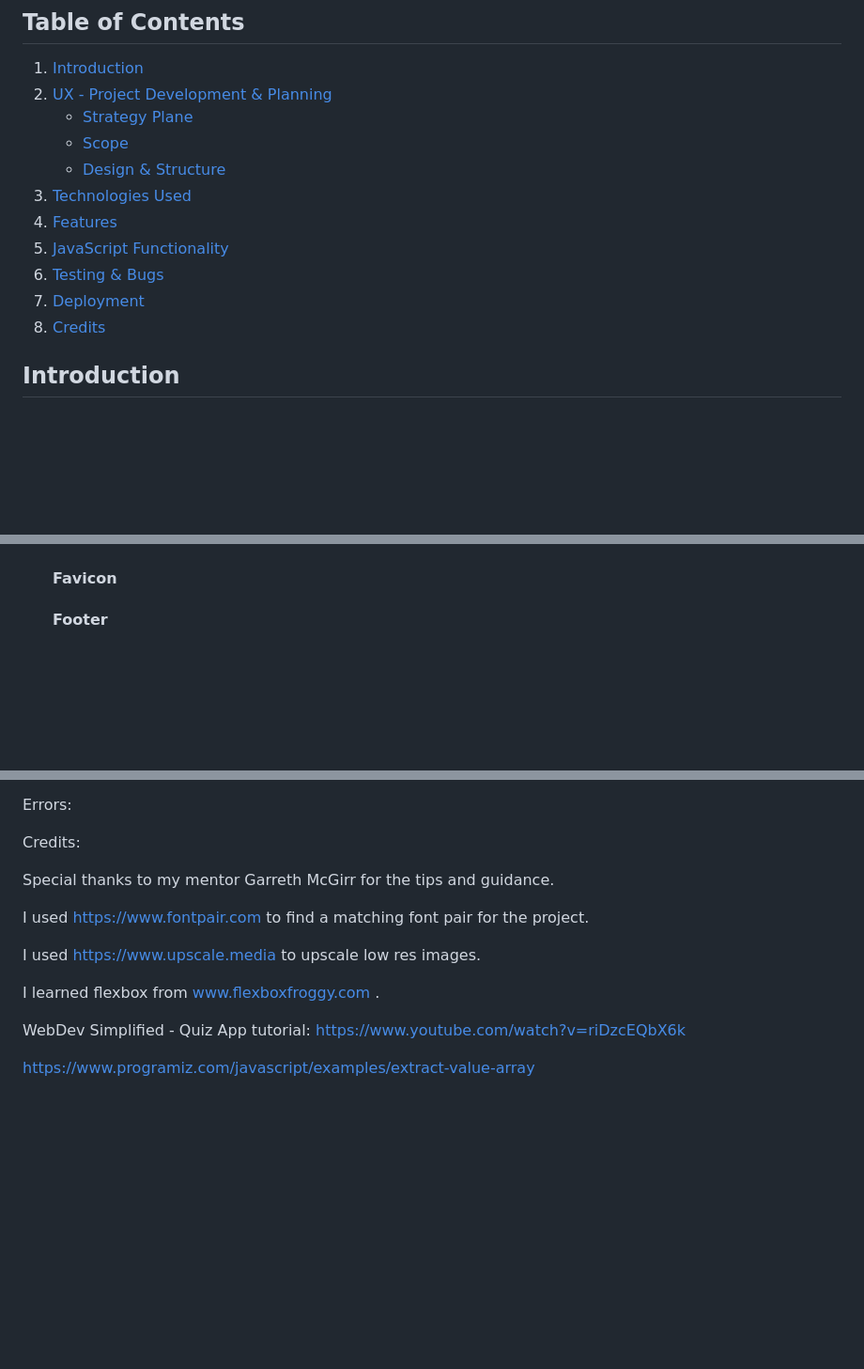
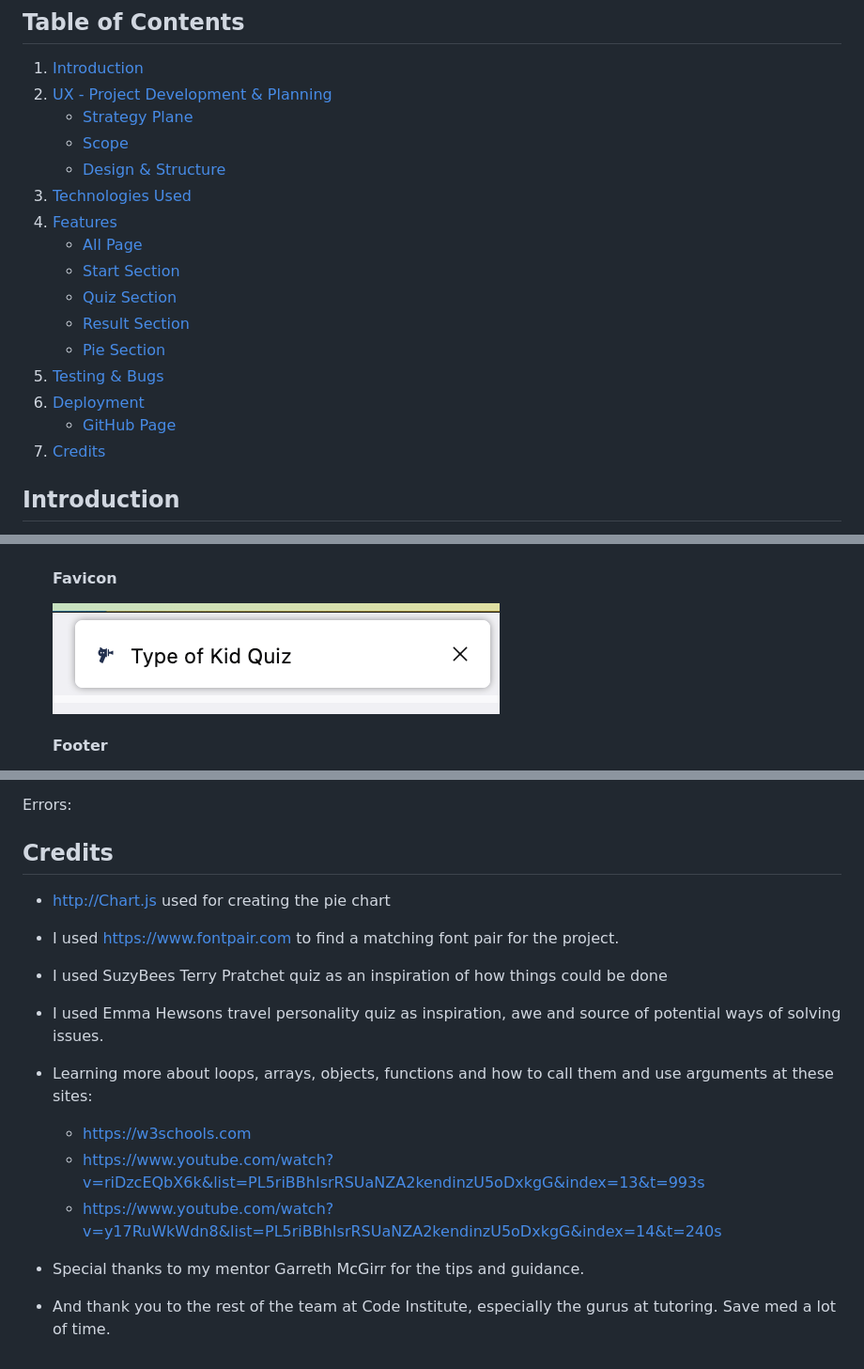
Before and after one commit to christiangoran/child-personality-quiz, a Markdown page: README.md, 3 parts joined by grey strips. Shown at 94% size. Drawn GitHub-style; blank space fills up the shorter version.

Commit message:
Add further credits in readme

```diff
--- a/README.md
+++ b/README.md
@@ -13,9 +13,14 @@ Portfolio Project 2
 3. [Technologies Used](#technologies-used)
 4. [Features](#features)
-5. [JavaScript Functionality](#javascript-functionality)
-6. [Testing & Bugs](#testing--bugs)
-7. [Deployment](#deployment)
-8. [Credits](#credits)
+    * [All Page](#all-pages)
+    * [Start Section](#start-section)
+    * [Quiz Section](#quiz-section)
+    * [Result Section](#result-section)
+    * [Pie Section](#pie-section)
+5. [Testing & Bugs](#testing--bugs)
+6. [Deployment](#deployment)
+    * [GitHub Page](#github-pages)
+7. [Credits](#credits)
 
 ## Introduction
 
@@ -172,6 +177,8 @@ Game - the main game play area, with a progress bar, question, answer options to
 
   #### **Favicon**
 
+  ![Header & Intro](https://github.com/christiangoran/child-personality-quiz/blob/main/assets/wireframes/favicon.png)
+
   #### **Footer**
 
 The footer contains links to relevant social media sites
@@ -258,16 +263,22 @@ You can clone the repository to use locally by following these steps:
 Errors:
 
 
-Credits:
+## Credits
 
-Special thanks to my mentor Garreth McGirr for the tips and guidance.
+- http://Chart.js used for creating the pie chart
 
-I used https://www.fontpair.com to find a matching font pair for the project.
+- I used https://www.fontpair.com to find a matching font pair for the project.
 
-I used https://www.upscale.media to upscale low res images.
+- I used SuzyBees Terry Pratchet quiz as an inspiration of how things could be done
 
-I learned flexbox from www.flexboxfroggy.com .
+- I used Emma Hewsons travel personality quiz as inspiration, awe and source of potential ways of solving issues.
 
-WebDev Simplified - Quiz App tutorial: https://www.youtube.com/watch?v=riDzcEQbX6k
+- Learning more about loops, arrays, objects, functions and how to call them and use arguments at these sites:
 
-https://www.programiz.com/javascript/examples/extract-value-array
+  - https://w3schools.com
+  - https://www.youtube.com/watch?v=riDzcEQbX6k&list=PL5riBBhIsrRSUaNZA2kendinzU5oDxkgG&index=13&t=993s
+  - https://www.youtube.com/watch?v=y17RuWkWdn8&list=PL5riBBhIsrRSUaNZA2kendinzU5oDxkgG&index=14&t=240s
+
+- Special thanks to my mentor Garreth McGirr for the tips and guidance.
+
+- And thank you to the rest of the team at Code Institute, especially the gurus at tutoring. Save med a lot of time.
```
Also changed, not shown: other parts of README.md (+3 -5 lines).
